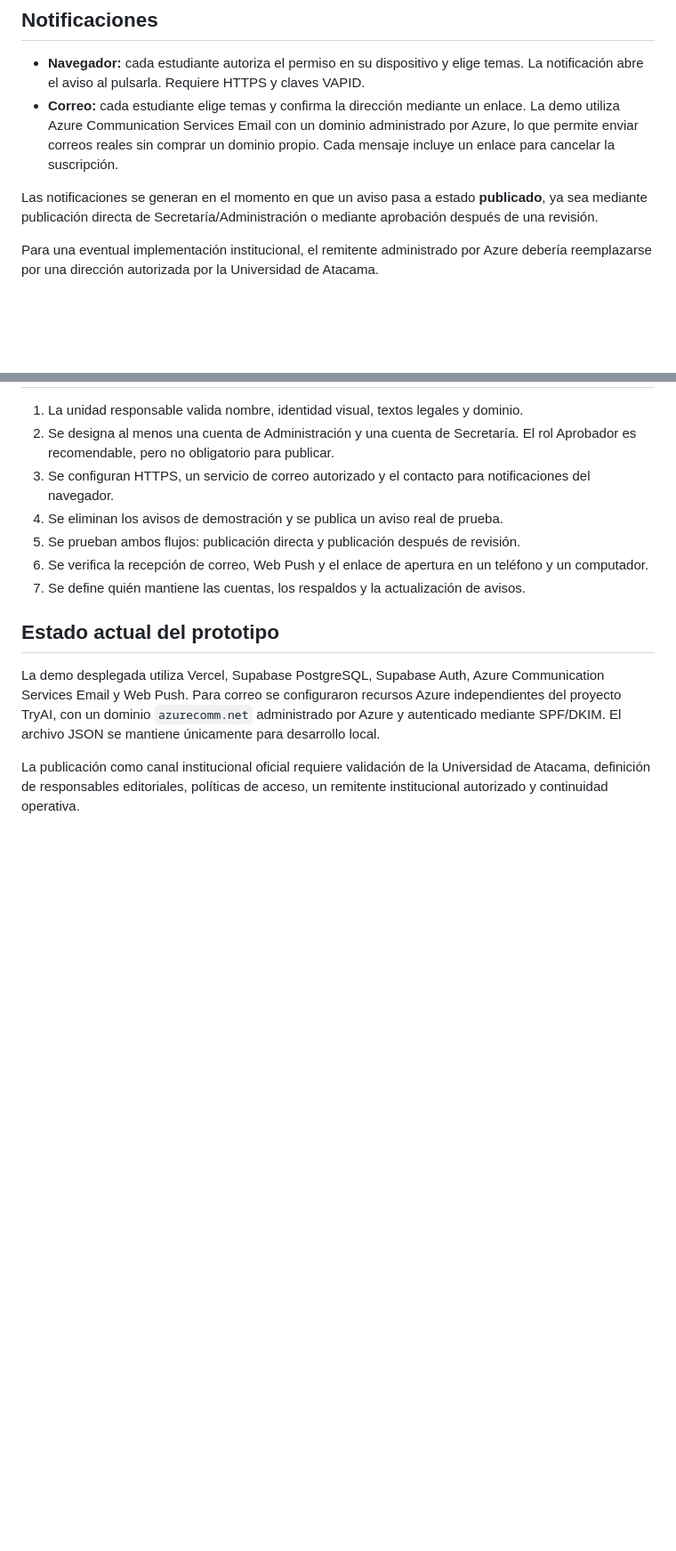
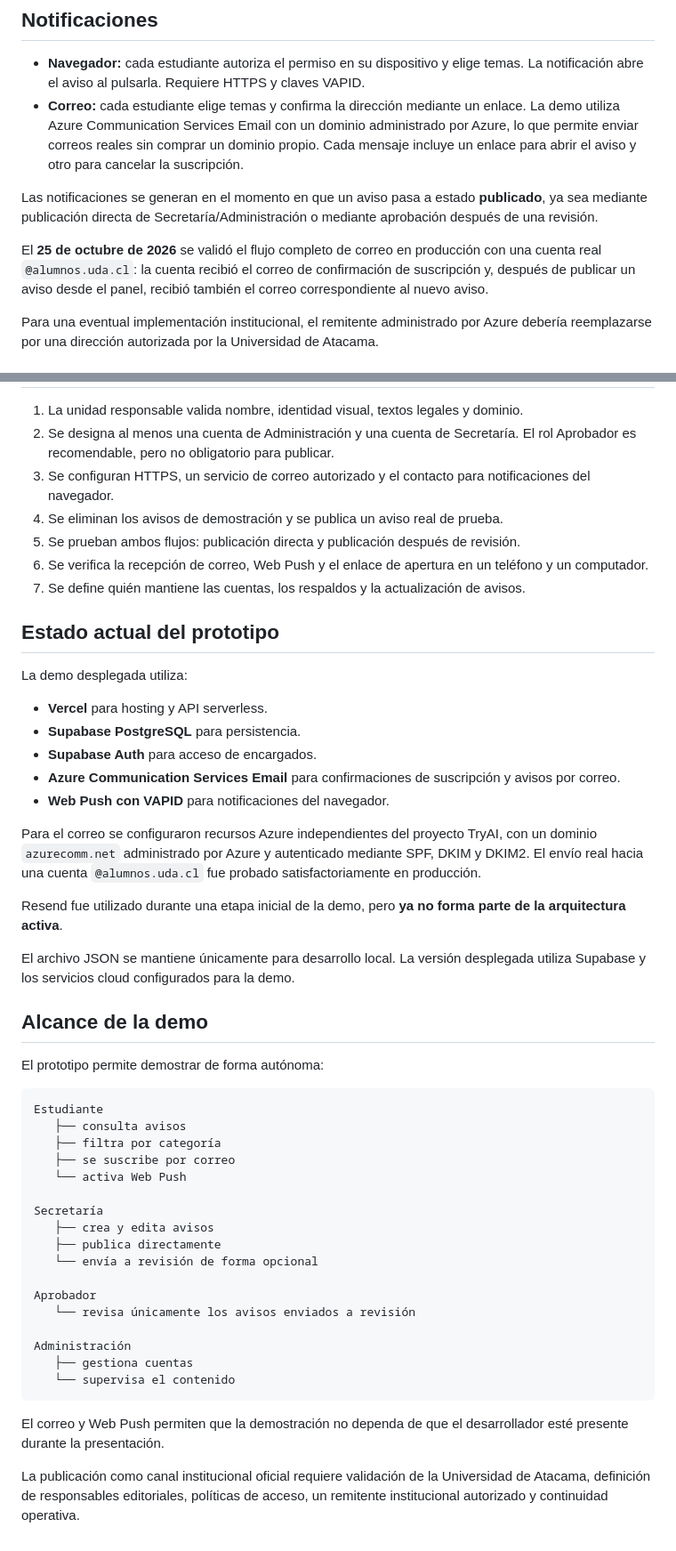
Before and after one commit to Ad0niz/portal-informativo-uda, a Markdown page: PROYECTO.md, 2 parts joined by grey strips. Shown at 89% size. Drawn GitHub-style; blank space fills up the shorter version.

Commit message:
docs: actualizar estado del prototipo y correo Azure

````diff
--- a/PROYECTO.md
+++ b/PROYECTO.md
@@ -37,9 +37,11 @@ Este modelo evita que la revisión se convierta en un cuello de botella para avi
 ## Notificaciones
 
 - **Navegador:** cada estudiante autoriza el permiso en su dispositivo y elige temas. La notificación abre el aviso al pulsarla. Requiere HTTPS y claves VAPID.
-- **Correo:** cada estudiante elige temas y confirma la dirección mediante un enlace. La demo utiliza Azure Communication Services Email con un dominio administrado por Azure, lo que permite enviar correos reales sin comprar un dominio propio. Cada mensaje incluye un enlace para cancelar la suscripción.
+- **Correo:** cada estudiante elige temas y confirma la dirección mediante un enlace. La demo utiliza Azure Communication Services Email con un dominio administrado por Azure, lo que permite enviar correos reales sin comprar un dominio propio. Cada mensaje incluye un enlace para abrir el aviso y otro para cancelar la suscripción.
 
 Las notificaciones se generan en el momento en que un aviso pasa a estado **publicado**, ya sea mediante publicación directa de Secretaría/Administración o mediante aprobación después de una revisión.
+
+El **25 de octubre de 2026** se validó el flujo completo de correo en producción con una cuenta real `@alumnos.uda.cl`: la cuenta recibió el correo de confirmación de suscripción y, después de publicar un aviso desde el panel, recibió también el correo correspondiente al nuevo aviso.
 
 Para una eventual implementación institucional, el remitente administrado por Azure debería reemplazarse por una dirección autorizada por la Universidad de Atacama.
 
@@ -55,6 +57,44 @@ Para una eventual implementación institucional, el remitente administrado por A
 
 ## Estado actual del prototipo
 
-La demo desplegada utiliza Vercel, Supabase PostgreSQL, Supabase Auth, Azure Communication Services Email y Web Push. Para correo se configuraron recursos Azure independientes del proyecto TryAI, con un dominio `azurecomm.net` administrado por Azure y autenticado mediante SPF/DKIM. El archivo JSON se mantiene únicamente para desarrollo local.
+La demo desplegada utiliza:
+
+- **Vercel** para hosting y API serverless.
+- **Supabase PostgreSQL** para persistencia.
+- **Supabase Auth** para acceso de encargados.
+- **Azure Communication Services Email** para confirmaciones de suscripción y avisos por correo.
+- **Web Push con VAPID** para notificaciones del navegador.
+
+Para el correo se configuraron recursos Azure independientes del proyecto TryAI, con un dominio `azurecomm.net` administrado por Azure y autenticado mediante SPF, DKIM y DKIM2. El envío real hacia una cuenta `@alumnos.uda.cl` fue probado satisfactoriamente en producción.
+
+Resend fue utilizado durante una etapa inicial de la demo, pero **ya no forma parte de la arquitectura activa**.
+
+El archivo JSON se mantiene únicamente para desarrollo local. La versión desplegada utiliza Supabase y los servicios cloud configurados para la demo.
+
+## Alcance de la demo
+
+El prototipo permite demostrar de forma autónoma:
+
+```text
+Estudiante
+   ├── consulta avisos
+   ├── filtra por categoría
+   ├── se suscribe por correo
+   └── activa Web Push
+
+Secretaría
+   ├── crea y edita avisos
+   ├── publica directamente
+   └── envía a revisión de forma opcional
+
+Aprobador
+   └── revisa únicamente los avisos enviados a revisión
+
+Administración
+   ├── gestiona cuentas
+   └── supervisa el contenido
+```
+
+El correo y Web Push permiten que la demostración no dependa de que el desarrollador esté presente durante la presentación.
 
 La publicación como canal institucional oficial requiere validación de la Universidad de Atacama, definición de responsables editoriales, políticas de acceso, un remitente institucional autorizado y continuidad operativa.
````
